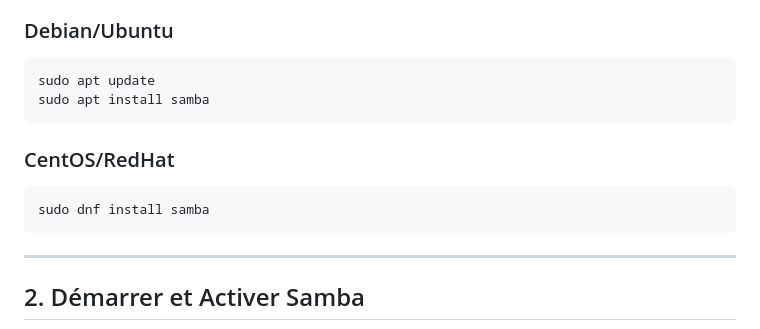
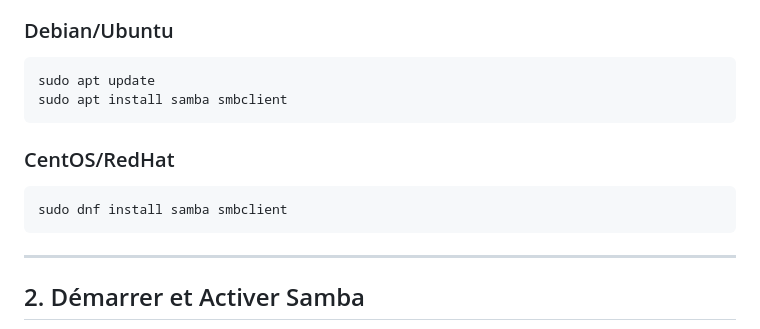
Before and after one commit to stephdl/samba_presentation, a Markdown page: howto.md, the part around the change. Drawn GitHub-style.

Commit message:
Update installation instructions in howto.md to include smbclient for Debian/Ubuntu and CentOS/RedHat

````diff
--- a/howto.md
+++ b/howto.md
@@ -9,12 +9,12 @@ Guide minimal pour installer et configurer Samba avec un partage personnalisé.
 ### Debian/Ubuntu
 ```bash
 sudo apt update
-sudo apt install samba
+sudo apt install samba smbclient
 ```
 
 ### CentOS/RedHat
 ```bash
-sudo dnf install samba
+sudo dnf install samba smbclient
 ```
 
 ---
````
